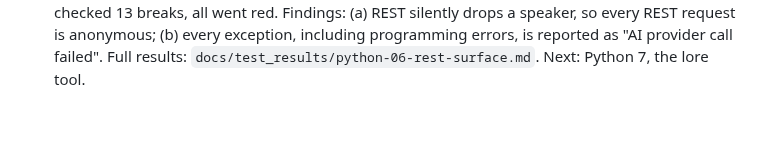
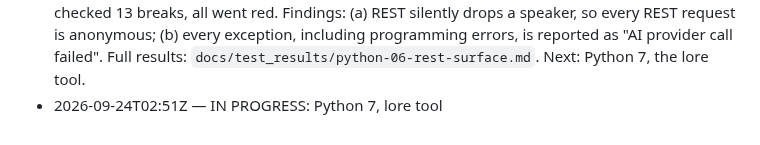
Before and after one commit to Kprateek283/agentic-npc-project, a Markdown page: docs/test_brief.md, the part around the change. GitHub-like rendering.

Commit message:
Claim Python 7, lore tool

```diff
--- a/docs/test_brief.md
+++ b/docs/test_brief.md
@@ -260,3 +260,4 @@ Background: `docs/memory_v1_plan.md` (what each step did and how it was checked)
 - 2026-09-24 — Python 4, prompt templates: done. `tests/test_prompt_templates.py`, 33 cases: placeholders match what each chain supplies, no stray braces, the RAG template rendered through `build_rag_chain` for all eight real personas and the event template captured by a fake model through `graph_builder`'s prompt callable, every value in place with none left unfilled, and sixteen deliberate rule sentences (grounding, 0.5 threshold, general mood never the speaker's fault, event-name search, apology marker, no Thought:) asserted with whitespace collapsed. No production change. Mutation-checked 15 breaks, all went red. Findings: (a) BUG: persona text is not escaped before joining the RAG template, so a `{word}` in any summary or backstory fact makes every lore question to that NPC raise KeyError (no current gamedata has one); (b) the RAG template never explains the "after apologising" marker. Full results: `docs/test_results/python-04-prompt-templates.md`. Next: Python 5, the agent wrapper.
 - 2026-09-24 — Python 5, agent wrapper: done. `tests/test_npc_agent.py`, 12 cases on a real `NpcAgent` built from Elara's persona with a recording fake chat model, fixed embeddings and a fixed retriever: cache hits short-circuit the model, speakers are never cached or embedded, streaming yields pieces then stores the whole answer, a cancelled stream stores nothing, the quest agent's words and content blocks, and the iteration cap returning the in-character line after six model calls. No production change. Mutation-checked 12 breaks, all went red. Findings: (a) a stream of textless chunks caches "" and replays it for an hour; (b) the cap's fallback line starts "Forgive me, my thoughts wandered", the brief's trap. Full results: `docs/test_results/python-05-agent-wrapper.md`. Next: Python 6, the REST surface.
 - 2026-09-24 — Python 6, REST surface: done. `tests/test_rest_api.py`, 15 cases through the real app, router and agent registry with fake agents via `TestClient`: `/v1/npcs` lists what is loaded, unknown NPC 404, bad event type 422 (before the NPC check, never reaching the agent), malformed bodies 422, provider failure 502 with only the error type (no trace, path or secret), chat and event routing with their contexts, legacy keys. No production change. Mutation-checked 13 breaks, all went red. Findings: (a) REST silently drops a speaker, so every REST request is anonymous; (b) every exception, including programming errors, is reported as "AI provider call failed". Full results: `docs/test_results/python-06-rest-surface.md`. Next: Python 7, the lore tool.
+- 2026-09-24T02:51Z — IN PROGRESS: Python 7, lore tool
```
